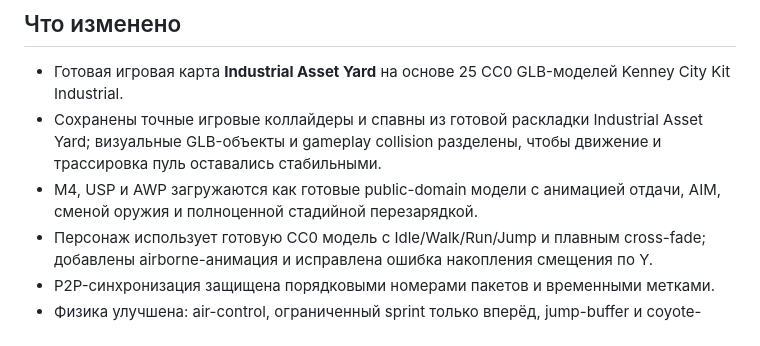
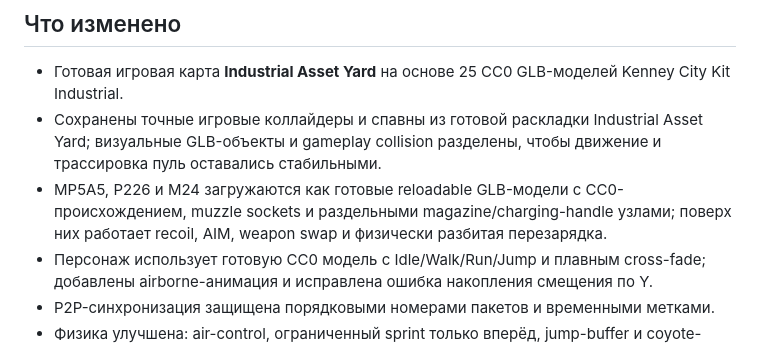
Before and after one commit to cuuw619-maker/shooter, a Markdown page: README.md, the part around the change. Drawn GitHub-style.

Commit message:
update README weapon models and reload pipeline

```diff
--- a/README.md
+++ b/README.md
@@ -5,7 +5,7 @@
 ## Что изменено
 - Готовая игровая карта **Industrial Asset Yard** на основе 25 CC0 GLB-моделей Kenney City Kit Industrial.
 - Сохранены точные игровые коллайдеры и спавны из готовой раскладки Industrial Asset Yard; визуальные GLB-объекты и gameplay collision разделены, чтобы движение и трассировка пуль оставались стабильными.
-- M4, USP и AWP загружаются как готовые public-domain модели с анимацией отдачи, AIM, сменой оружия и полноценной стадийной перезарядкой.
+- MP5A5, P226 и M24 загружаются как готовые reloadable GLB-модели с CC0-происхождением, muzzle sockets и раздельными magazine/charging-handle узлами; поверх них работает recoil, AIM, weapon swap и физически разбитая перезарядка.
 - Персонаж использует готовую CC0 модель с Idle/Walk/Run/Jump и плавным cross-fade; добавлены airborne-анимация и исправлена ошибка накопления смещения по Y.
 - P2P-синхронизация защищена порядковыми номерами пакетов и временными метками.
 - Физика улучшена: air-control, ограниченный sprint только вперёд, jump-buffer и coyote-time, плавное ускорение/торможение.
```
